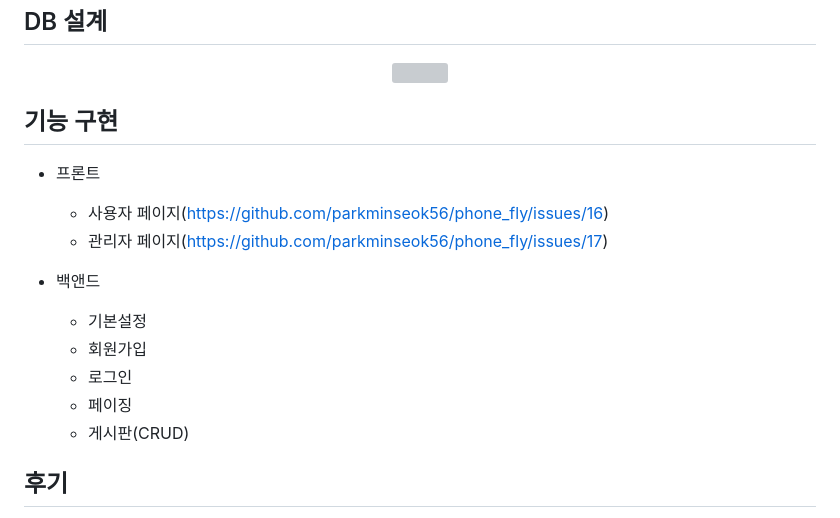
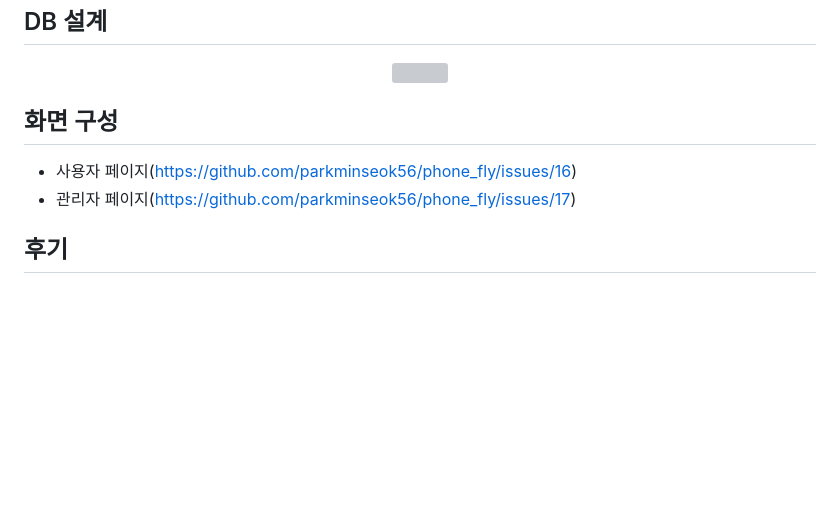
Before and after one commit to parkminseok56/phone_fly, a Markdown page: README.md, the part around the change. GitHub-like rendering; blank space fills up the shorter version; grey boxes are pictures that could not be loaded.

```diff
--- a/README.md
+++ b/README.md
@@ -108,18 +108,12 @@ https://github.com/parkminseok56/Communication/blob/main/
 
 
 
-## 기능 구현
+## 화면 구성
 
-- 프론트
    - 사용자 페이지(https://github.com/parkminseok56/phone_fly/issues/16)
    - 관리자 페이지(https://github.com/parkminseok56/phone_fly/issues/17)
 
-- 백앤드
-     - 기본설정
-     - 회원가입
-     - 로그인
-     - 페이징
-     - 게시판(CRUD)
+
 
 
 ## 후기
```
